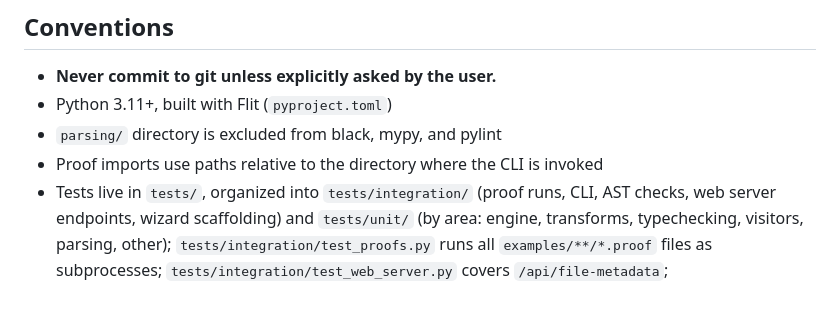
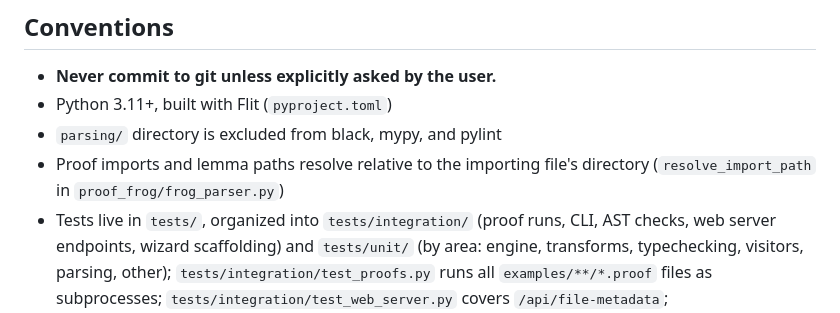
Before and after one commit to ProofFrog/ProofFrog, a Markdown page: CLAUDE.md, the part around the change. Rendered like a GitHub page.

Commit message:
Minor Claude documentation update (#242)

```diff
--- a/CLAUDE.md
+++ b/CLAUDE.md
@@ -83,7 +83,7 @@ The CI runs three checks on every push/PR to `main`. Always run `make lint` loca
 - **Never commit to git unless explicitly asked by the user.**
 - Python 3.11+, built with Flit (`pyproject.toml`)
 - `parsing/` directory is excluded from black, mypy, and pylint
-- Proof imports use paths relative to the directory where the CLI is invoked
+- Proof imports and lemma paths resolve relative to the importing file's directory (`resolve_import_path` in `proof_frog/frog_parser.py`)
 - Tests live in `tests/`, organized into `tests/integration/` (proof runs, CLI, AST checks, web server endpoints, wizard scaffolding) and `tests/unit/` (by area: engine, transforms, typechecking, visitors, parsing, other); `tests/integration/test_proofs.py` runs all `examples/**/*.proof` files as subprocesses; `tests/integration/test_web_server.py` covers `/api/file-metadata`; `tests/integration/test_scaffolding.py` covers wizard scaffold endpoints with smoke / parse-splice / type-check-splice levels
 - Only use ASCII characters in primitive/scheme/game/proof files.
 - LSP server uses `pygls` and communicates over stdio; uses full document sync (`TextDocumentSyncKind.Full`)
```
